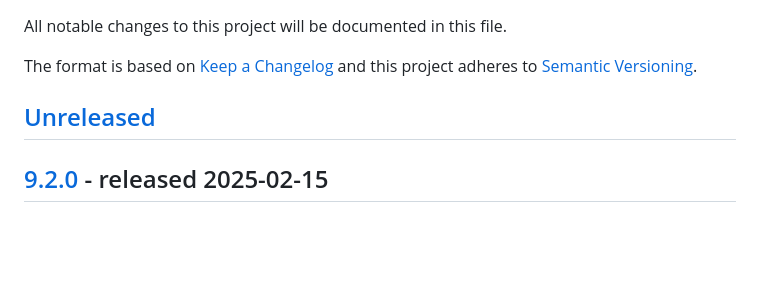
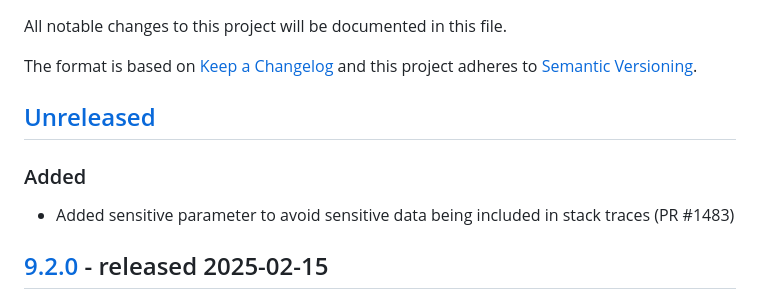
Before and after one commit to thephpleague/oauth2-server, a Markdown page: CHANGELOG.md, the part around the change. Drawn GitHub-style; blank space fills up the shorter version.

Commit message:
Update changelog

```diff
--- a/CHANGELOG.md
+++ b/CHANGELOG.md
@@ -5,6 +5,9 @@ The format is based on [Keep a Changelog](http://keepachangelog.com/en/1.0.0/)
 and this project adheres to [Semantic Versioning](http://semver.org/spec/v2.0.0.html).
 
 ## [Unreleased]
+### Added
+- Added sensitive parameter to avoid sensitive data being included in stack traces (PR #1483)
+
 ## [9.2.0] - released 2025-02-15
 ### Added
 - Added a new function to the provided ClientTrait, `supportsGrantType` to allow the auth server to issue the response `unauthorized_client` when applicable (PR #1420)
```
